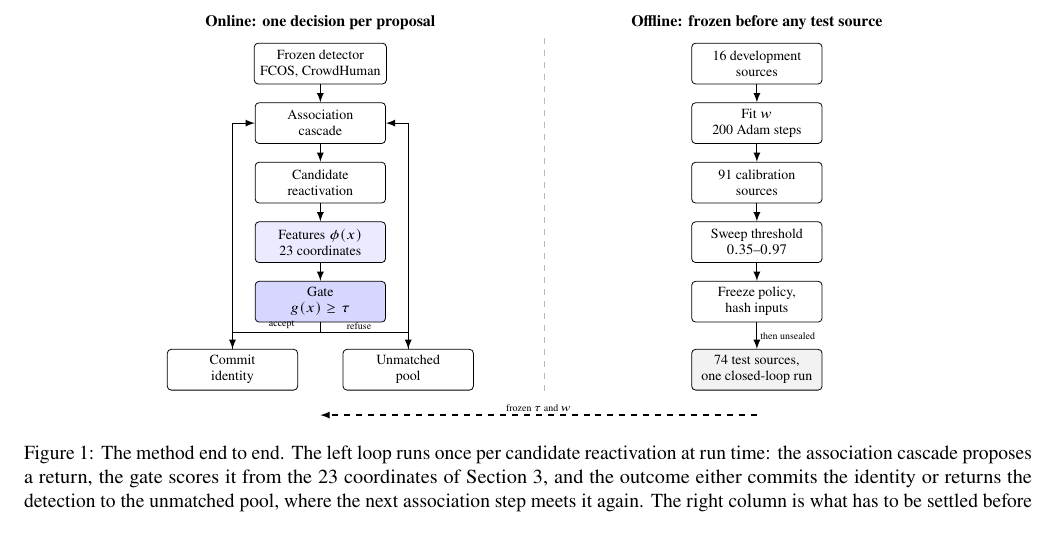
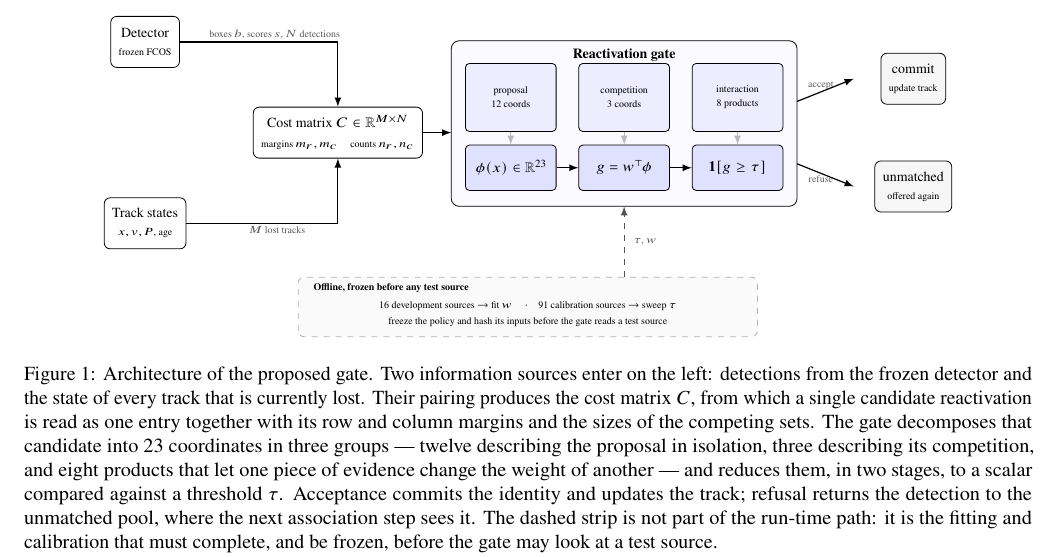
Before and after one commit to jiacheng299/mot-reconnection-experiments, a LaTeX paper (paper/en/main.tex, which reads paper/en/fig-framework.tex): part of page 4 of 10, cut at the place of the change. Compiled offline with pdfLaTeX.

Commit message:
Redraw Figure 1 as an architecture diagram, not a flowchart
The previous figure ran the pipeline top to bottom as a sequence of
steps. What the paper needs is the structure of the module: two
information sources entering on the left, the cost matrix they produce,
and the gate opened up into its three coordinate groups over the two
reduction stages. The offline strip is kept, out of the run-time path.

Also adds amssymb to the Chinese preamble, which the new figure needs
for \mathbb and which was missing there.

English 10 pages, Chinese 11, no overfull boxes.

Co-Authored-By: Claude Opus 5.5 <noreply@anthropic.com>

```diff
--- a/paper/en/fig-framework.tex
+++ b/paper/en/fig-framework.tex
@@ -1,64 +1,84 @@
 \begin{figure*}[t]
 \centering
 \begin{tikzpicture}[
-  box/.style={draw, rounded corners=2pt, align=center, font=\scriptsize,
-              inner sep=3pt, minimum height=7.2mm, minimum width=23mm},
+  mod/.style={draw, rounded corners=3pt, align=center, font=\scriptsize,
+              inner sep=4pt, minimum height=9mm},
+  grp/.style={draw, rounded corners=2pt, align=center, font=\tiny,
+              inner sep=3pt, minimum height=12mm, minimum width=16mm, fill=blue!7},
+  stg/.style={draw, rounded corners=2pt, align=center, font=\scriptsize,
+              inner sep=3pt, minimum height=8mm, minimum width=16mm, fill=blue!12},
+  rep/.style={font=\tiny, align=center, inner sep=1pt, text=black!65},
   arr/.style={-latex, semithick},
-  lbl/.style={font=\tiny, inner sep=1.5pt},
-  panel/.style={font=\footnotesize\bfseries}
+  darr/.style={-latex, semithick, dashed, gray!65!black}
 ]
 
-% ---------- panel titles ----------
-\node[panel] at (2.40, 0.72) {Online: one decision per proposal};
-\node[panel] at (10.10, 0.72) {Offline: frozen before any test source};
-\draw[dashed, gray!55] (6.35, 0.45) -- (6.35, -5.85);
+% ================= two information sources =================
+\node[mod] (det) at (1.6,  1.60) {Detector\\[1pt]\tiny frozen FCOS};
+\node[mod] (trk) at (1.6, -1.60) {Track states\\[1pt]\tiny $x,v,P$, age};
 
-% ---------- left: the online loop ----------
-\node[box] (det)    at (2.40,  0.00) {Frozen detector\\FCOS, CrowdHuman};
-\node[box] (casc)   at (2.40, -1.05) {Association\\cascade};
-\node[box] (prop)   at (2.40, -2.10) {Candidate\\reactivation};
-\node[box, fill=blue!8]  (feat) at (2.40, -3.15) {Features $\phi(x)$\\23 coordinates};
-\node[box, fill=blue!16] (gate) at (2.40, -4.20) {Gate\\$g(x)\geq\tau$};
-\node[box] (commit) at (0.85, -5.40) {Commit\\identity};
-\node[box] (pool)   at (3.95, -5.40) {Unmatched\\pool};
+% ================= pairing =================
+\node[mod] (pair) at (5.0, 0) {Cost matrix $C\in\mathbb{R}^{M\times N}$\\[2pt]
+  \tiny margins $m_r,m_c$ \quad counts $n_r,n_c$};
 
-\draw[arr] (det) -- (casc);
-\draw[arr] (casc) -- (prop);
-\draw[arr] (prop) -- (feat);
-\draw[arr] (feat) -- (gate);
-\draw[arr] (gate.south) -- ++(0,-0.18) -| node[lbl, above, pos=0.22] {accept} (commit.north);
-\draw[arr] (gate.south) -- ++(0,-0.18) -| node[lbl, above, pos=0.22] {refuse} (pool.north);
+\draw[arr] (det.east) -| node[rep, above, pos=0.30] {boxes $b$, scores $s$, $N$ detections}
+                        (pair.north);
+\draw[arr] (trk.east) -| node[rep, below, pos=0.30] {$M$ lost tracks}
+                        (pair.south);
 
-% both outcomes return to the cascade at the next step
-\draw[arr] (commit.north) -- ++(0,0.30) |- (casc.west);
-\draw[arr] (pool.north)   -- ++(0,0.30) |- (casc.east);
+% ================= the gate =================
+\draw[draw, rounded corners=4pt, fill=blue!2]
+      (7.00,-1.30) rectangle (13.10,1.62);
+\node[font=\scriptsize\bfseries] at (10.05, 1.36) {Reactivation gate};
 
-% ---------- right: the offline protocol ----------
-\node[box] (dev)   at (10.10,  0.00) {16 development\\sources};
-\node[box] (fit)   at (10.10, -1.05) {Fit $w$\\200 Adam steps};
-\node[box] (cal)   at (10.10, -2.10) {91 calibration\\sources};
-\node[box] (sweep) at (10.10, -3.15) {Sweep threshold\\$0.35$--$0.97$};
-\node[box] (lock)  at (10.10, -4.20) {Freeze policy,\\hash inputs};
-\node[box, fill=gray!10] (test) at (10.10, -5.40) {74 test sources,\\one closed-loop run};
+\node[grp] (g1) at (8.05, 0.62) {proposal\\[1pt]12 coords};
+\node[grp] (g2) at (10.05, 0.62) {competition\\[1pt]3 coords};
+\node[grp] (g3) at (12.05, 0.62) {interaction\\[1pt]8 products};
 
-\draw[arr] (dev) -- (fit);
-\draw[arr] (fit) -- (cal);
-\draw[arr] (cal) -- (sweep);
-\draw[arr] (sweep) -- (lock);
-\draw[arr] (lock) -- node[lbl, right, pos=0.5] {then unsealed} (test);
+\node[stg] (s1) at (8.05,-0.62) {$\phi(x)\in\mathbb{R}^{23}$};
+\node[stg] (s2) at (10.05,-0.62) {$g=w^{\top}\!\phi$};
+\node[stg] (s3) at (12.05,-0.62) {$\mathbf{1}[g\geq\tau]$};
 
-% ---------- what the offline column hands to the online one ----------
-\draw[arr, dashed] (10.10,-6.20) -- node[lbl, above] {frozen $\tau$ and $w$} (2.40,-6.20);
+\draw[arr] (s1) -- (s2);
+\draw[arr] (s2) -- (s3);
+\draw[arr, gray!55] (g1.south) -- (s1.north);
+\draw[arr, gray!55] (g2.south) -- (s2.north);
+\draw[arr, gray!55] (g3.south) -- (s3.north);
+
+\draw[arr] (pair.east) -- (7.00,0);
+
+% ================= outcomes =================
+\node[mod, fill=gray!7] (commit) at (15.15, 0.95) {commit\\[1pt]\tiny update track};
+\node[mod, fill=gray!7] (pool)   at (15.15,-0.95) {unmatched\\[1pt]\tiny offered again};
+
+\draw[arr] (13.10, 0.55) -- node[rep, above, pos=0.42] {accept} (14.10, 0.95);
+\draw[arr] (13.10,-0.55) -- node[rep, below, pos=0.42] {refuse} (14.10,-0.95);
+
+% ================= offline fitting =================
+\draw[draw, dashed, gray!60, rounded corners=3pt, fill=gray!4]
+      (4.30,-3.60) rectangle (12.40,-2.55);
+\node[font=\tiny\bfseries, anchor=west] at (4.45,-2.74)
+  {Offline, frozen before any test source};
+\node[font=\tiny, align=center] at (8.35,-3.20)
+  {16 development sources $\to$ fit $w$ \quad$\cdot$\quad
+   91 calibration sources $\to$ sweep $\tau$\\[2pt]
+   freeze the policy and hash its inputs before the gate reads a test source};
+
+\draw[darr] (10.05,-2.55) -- (10.05,-1.30);
+\node[rep, anchor=west] at (10.18,-1.92) {$\tau$, $w$};
 
 \end{tikzpicture}
-\caption{The method end to end. The left loop runs once per candidate
-reactivation at run time: the association cascade proposes a return, the
-gate scores it from the 23 coordinates of Section~3, and the outcome either
-commits the identity or returns the detection to the unmatched pool, where
-the next association step meets it again. The right column is what has to be
-settled before the loop may run on a test source: weights are fit on
-development sources, the threshold is chosen on calibration sources, and
-then the policy is frozen and hashed. Both sides read the same feature
-definition, which is what makes a frozen threshold mean anything.}
+\caption{Architecture of the proposed gate. Two information sources enter on the
+left: detections from the frozen detector and the state of every track that is
+currently lost. Their pairing produces the cost matrix $C$, from which a single
+candidate reactivation is read as one entry together with its row and column
+margins and the sizes of the competing sets. The gate decomposes that candidate
+into 23 coordinates in three groups --- twelve describing the proposal in
+isolation, three describing its competition, and eight products that let one
+piece of evidence change the weight of another --- and reduces them, in two
+stages, to a scalar compared against a threshold $\tau$. Acceptance commits the
+identity and updates the track; refusal returns the detection to the unmatched
+pool, where the next association step sees it. The dashed strip is not part of
+the run-time path: it is the fitting and calibration that must complete, and be
+frozen, before the gate may look at a test source.}
 \label{fig:framework}
 \end{figure*}
```
Also changed, not shown: paper/zh/fig-framework.tex (+51 -35 lines), paper/zh/main.tex (+1 -0 lines), paper/en/main.pdf, paper/zh/main.pdf.
